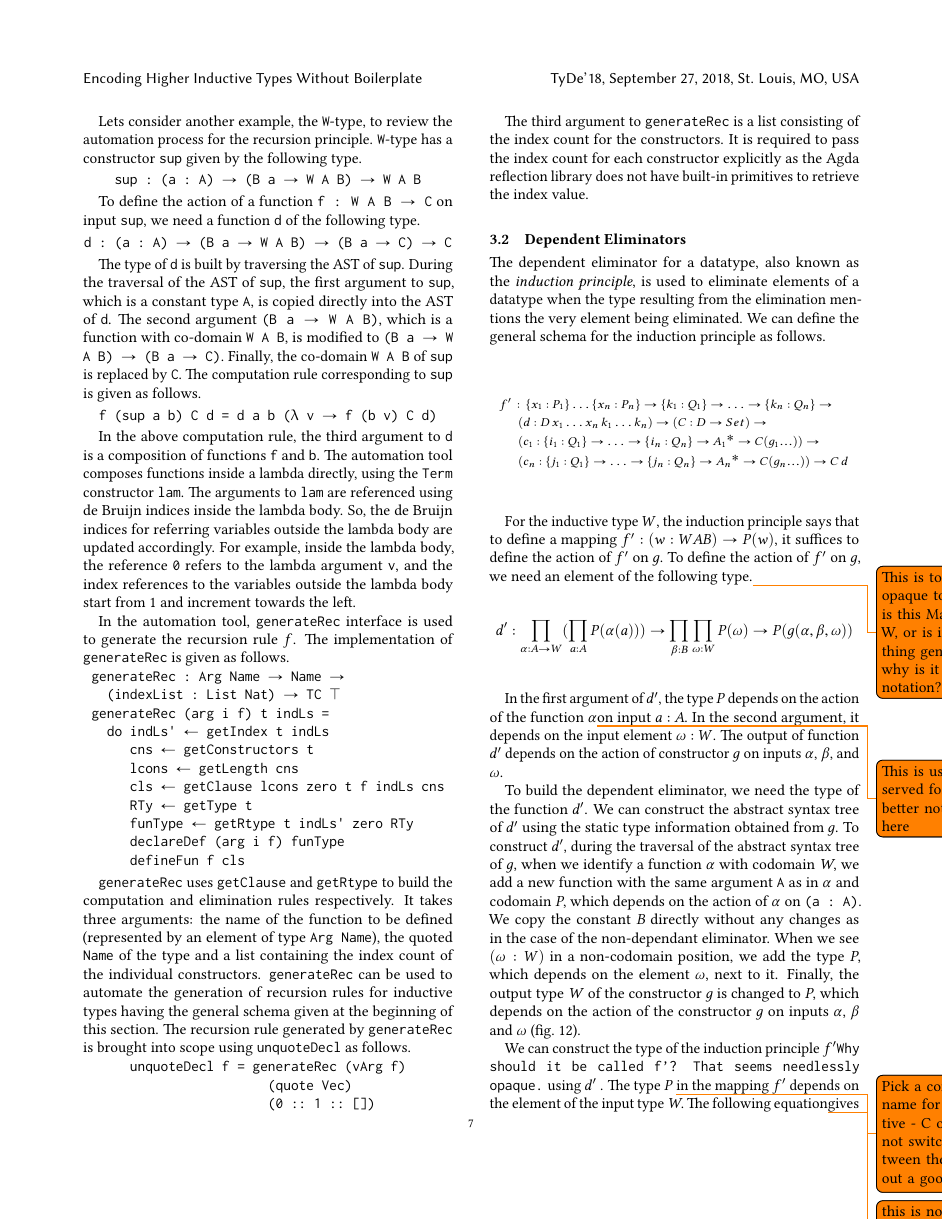
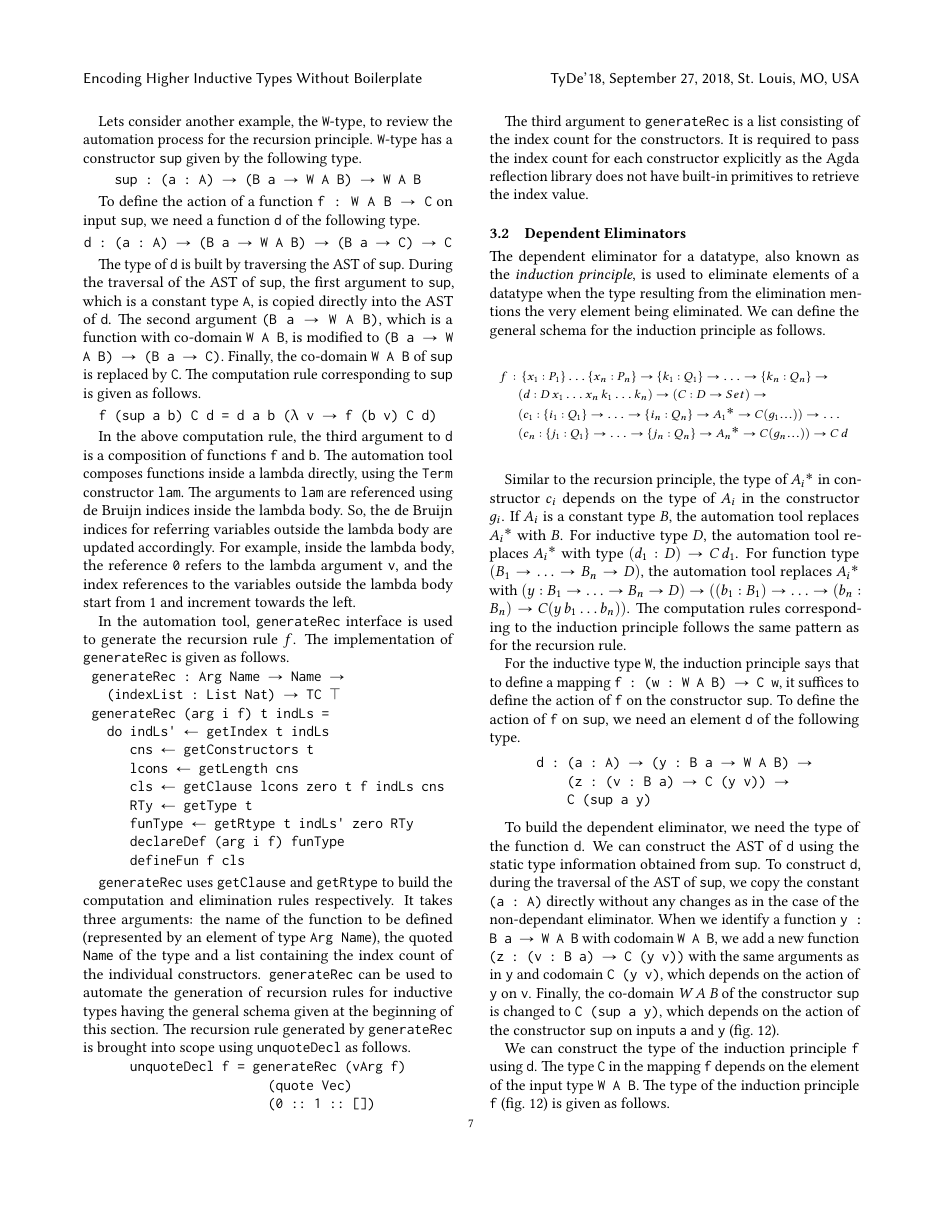
Before and after one commit to pavenvivek/Agda-MetaProgramming, a LaTeX paper (TyDe_Latex_Src/CodeGenHInd.tex): page 7 of 13. The pictures show the PDF file TyDe_Latex_Src/CodeGenHInd.pdf that the author committed with the source.

Commit message:
modifications to sec 3.2

```diff
--- a/TyDe_Latex_Src/CodeGenHInd.tex
+++ b/TyDe_Latex_Src/CodeGenHInd.tex
@@ -800,7 +799,7 @@ For the inductive type $W$, the induction principle says that to define a mappin
-\begin{equation}
-d' : \prod_{\alpha : A \rightarrow W} (\prod_{a : A} P(\alpha (a))) \rightarrow  \prod_{\beta : B} \prod_{\omega : W} P(\omega) \rightarrow P (g(\alpha, \beta, \omega)) \nonumber
-\end{equation}
+Similar to the recursion principle, the type of $A{_i}^*$ in constructor $c_i$ depends on the type of $A_i$ in the  constructor $g_i$. If $A_i$ is a constant type $B$, the automation tool replaces $A{_i}^*$ with $B$. For inductive type $D$, the automation tool replaces $A{_i}^*$ with type $(d_1 : D) \rightarrow C \, d_1$. For function type $(B_1 \rightarrow\ldots\rightarrow B_n \rightarrow D)$, the automation tool replaces $A{_i}^*$ with $(y : B_1 \rightarrow\ldots\rightarrow B_n \rightarrow D) \rightarrow ((b_1 : B_1) \rightarrow\ldots\rightarrow (b_n : B_n) \rightarrow C (y \, b_1 \ldots b_n))$. The computation rules corresponding to the induction principle follows the same pattern as for the recursion rule.
 
-In the first argument of $d'$, the type $P$ depends on the action of the function $\alpha$\todo{This is usually reserved for paths - better not to use it here} on input $a : A$. In the second argument, it depends on the input element $\omega : W$. The output of function $d'$ depends on the action of constructor $g$ on inputs $\alpha$, $\beta$, and $\omega$.
+For the inductive type {\tt W}, the induction principle says that to define a mapping {\tt f : (w : W A B) → C w}, it suffices to define the action of {\tt f} on the constructor {\tt sup}. To define the action of {\tt f} on {\tt sup}, we need an element {\tt d} of the following type.
 
-To build the dependent eliminator, we need the type of the function $d'$. We can construct the abstract syntax tree of $d'$ using the static type information obtained from $g$. To construct $d'$, during the traversal of the abstract syntax tree of $g$, when we identify a function $\alpha$ with codomain \emph{W}, we add a new function with the same argument {\tt A} as in $\alpha$ and codomain \emph{P}, which depends on the action of $\alpha$ on {\tt (a : A)}. We copy the constant \emph{B} directly without any changes as in the case of the non-dependant eliminator. When we see $(\omega : W)$ in a non-codomain position, we add the type \emph{P}, which depends on the element $\omega$, next to it. Finally, the output type \emph{W} of the constructor $g$ is changed to \emph{P}, which depends on the action of the constructor $g$ on inputs $\alpha$, $\beta$ and $\omega$ (fig.~\ref{fig:ast-d'}).
+\begin{center}
+\begingroup
+\begin{BVerbatim}
@@ -807,3 +809,8 @@ To build the dependent eliminator, we need the type of the function $d'$. We can
+\end{BVerbatim}
+\endgroup
+\end{center}
+
+To build the dependent eliminator, we need the type of the function {\tt d}. We can construct the AST of {\tt d} using the static type information obtained from {\tt sup}. To construct {\tt d}, during the traversal of the AST of {\tt sup}, we copy the constant {\tt (a : A)} directly without any changes as in the case of the non-dependant eliminator. When we identify a function {\tt y : B a → W A B} with codomain {\tt W A B}, we add a new function {\tt (z : (v : B a) → C (y v))} with the same arguments as in {\tt y} and codomain {\tt C (y v)}, which depends on the action of {\tt y} on {\tt v}. Finally, the co-domain \emph{W A B} of the constructor {\tt sup} is changed to {\tt C (sup a y)}, which depends on the action of the constructor {\tt sup} on inputs {\tt a} and {\tt y} (fig.~\ref{fig:ast-d'}).
 
 %%% For readability, the contents of a parenthesis should never be indented less than the opening paren. That makes it really hard to follow it with your eye and see the nesting structure. I rearranged this one, but it got longer, and should probably be rearranged better than I did - DTC
 
@@ -839,0 +823,17 @@ To build the dependent eliminator, we need the type of the function $d'$. We can
+ ((var 0 [] [ "_" v]⇒                         -- B : A → Set
+     agda-sort (lit 0)) [ "B" h]⇒
+  (def (quote W) (vArg (var 1 []) ::          -- c : W A B
+     vArg (var 0 []) :: []) [ "c" v]⇒
+   ((def (quote W) (vArg (var 2 []) ::        -- C : W A B → Set
+       vArg (var 1 []) :: []) [ "_" v]⇒
+     agda-sort (lit 0)) [ "C" v]⇒
+    ((var 3 [] [ "a" v]⇒                      -- a : A
+      ((var 3 (vArg (var 0 []) :: [])         -- y : B a → W A B
+        [ "_" v]⇒
+        def (quote W) (vArg (var 5 []) ::
+          vArg (var 4 []) :: [])) [ "y" v]⇒
+       ((var 4 (vArg (var 1 []) :: [])        -- z : B a → C (y v)
+         [ "v" v]⇒
+         var 3 (vArg (var 1 (vArg (var 0 [])
+         :: [])) :: []))
+        [ "z" v]⇒
@@ -850,6 +856,5 @@ We can construct the type of the induction principle $f'$\texttt{Why should it b
-\begin{align}
-& f' : (P : W \rightarrow Set) \rightarrow \nonumber \\
-& \hspace {0.6cm} (d' : \prod_{\alpha : A \rightarrow W} (\prod_{a : A} P(\alpha (a))) \rightarrow \prod_{\beta : B} \prod_{\omega : W} P(\omega) \rightarrow \nonumber \\
-& \hspace {1.6cm} P (g(\alpha, \beta, \omega))) \rightarrow \nonumber \\
-& \hspace {0.6cm} (w : W) \rightarrow P (w) \nonumber
-\end{align}
+We can construct the type of the induction principle {\tt f} using {\tt d}. The type {\tt C} in the mapping {\tt f} depends on the element of the input type {\tt W A B}. The type of the induction principle {\tt f} (fig.~\ref{fig:ast-d'}) is given as follows.
+\begin{center}
+\begingroup
+\begin{BVerbatim}
+f : {A : Set} {B : A → Set} →
@@ -856,5 +865,4 @@ We can construct the type of the induction principle $f'$\texttt{Why should it b
+\end{BVerbatim}
+\endgroup
+\end{center}
 
-The computation rule corresponding to the above type is the same as the computation rule of the recursion principle of \emph{W}, except that the function \emph{f} and $d$ are changed to \emph{f'} and $d'$ respectively. It is constructed using {\tt clause} definitions following the same approach as the recursion principle. The computation rule corresponding to \emph{f'} is given as follows.
-\begin{equation}
-f' (P, d', g (\alpha, \beta, \omega)) \equiv d' (\alpha, f' \circ \alpha, \beta, \omega, f' (\omega)) \nonumber
-\end{equation}
@@ -867,3 +873,4 @@ We can automate the generation of the induction rule $f'$ and its corresponding
-\begin{Verbatim}
-generateInd : Arg Name → Name → (indexList : List Nat) → TC ⊤
+\begin{BVerbatim}
+generateInd : Arg Name → Name →
+  (indexList : List Nat) → TC ⊤
 generateInd (arg i f) t indLs =
@@ -876,7 +883,6 @@ generateInd (arg i f) t indLs =
      declareDef (arg i f) funType
      defineFun f cls
-\end{Verbatim}
+\end{BVerbatim}
 \endgroup
 \end{center}
 
-\normalsize
@@ -888,7 +892,7 @@ generateInd (arg i f) t indLs =
-\begin{Verbatim}
-unquoteDecl f' = generateInd (vArg f') (quote W) []
-\end{Verbatim}
+\begin{BVerbatim}
+unquoteDecl f = generateInd (vArg f)
+                  (quote W) []
+\end{BVerbatim}
 \endgroup
 \end{center}
-\normalsize
 
```
Also changed, not shown: TyDe_Latex_Src/CodeGenHInd.pdf, TyDe_Latex_Src/CodeGenHInd.tex (68 more changed lines).
